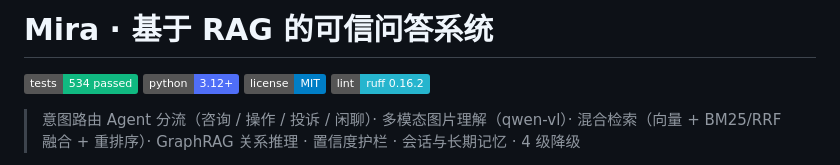
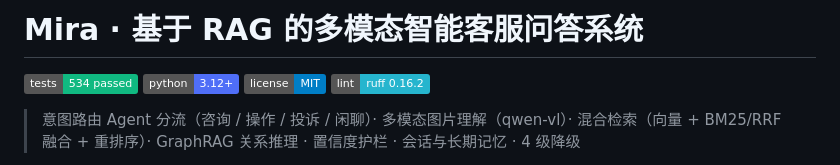
Before and after one commit to UniqueDevJing/Mira, a Markdown page: README.md, the part around the change. Drawn GitHub-style; badges without logos.

Commit message:
统一标题：与简历作品名称一致

```diff
--- a/README.md
+++ b/README.md
@@ -1,4 +1,4 @@
-# Mira · 基于 RAG 的可信问答系统
+# Mira · 基于 RAG 的多模态智能客服问答系统
 
 ![Tests](https://img.shields.io/badge/tests-534%20passed-10b981)
 ![Python](https://img.shields.io/badge/python-3.12%2B-4f6ef7)
```
